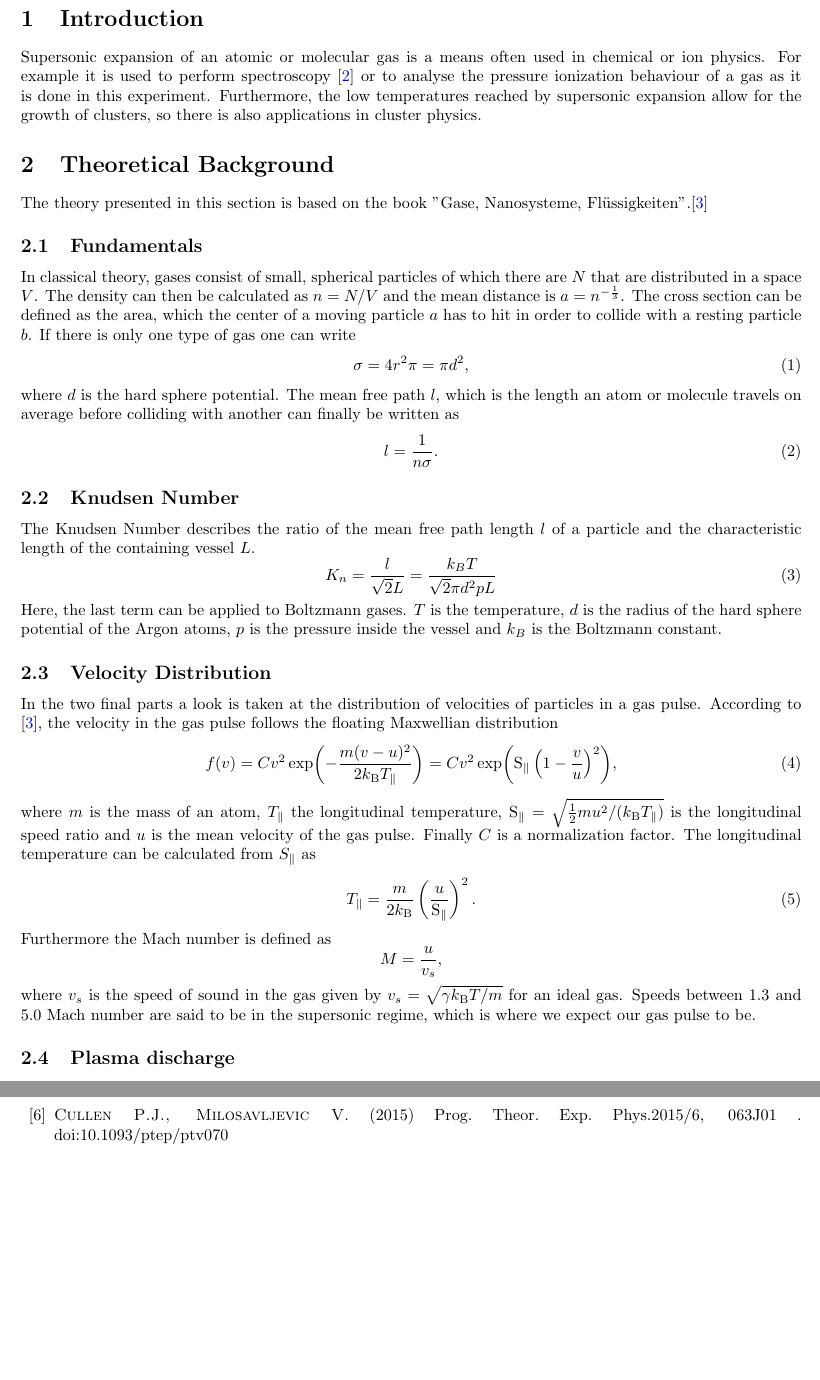
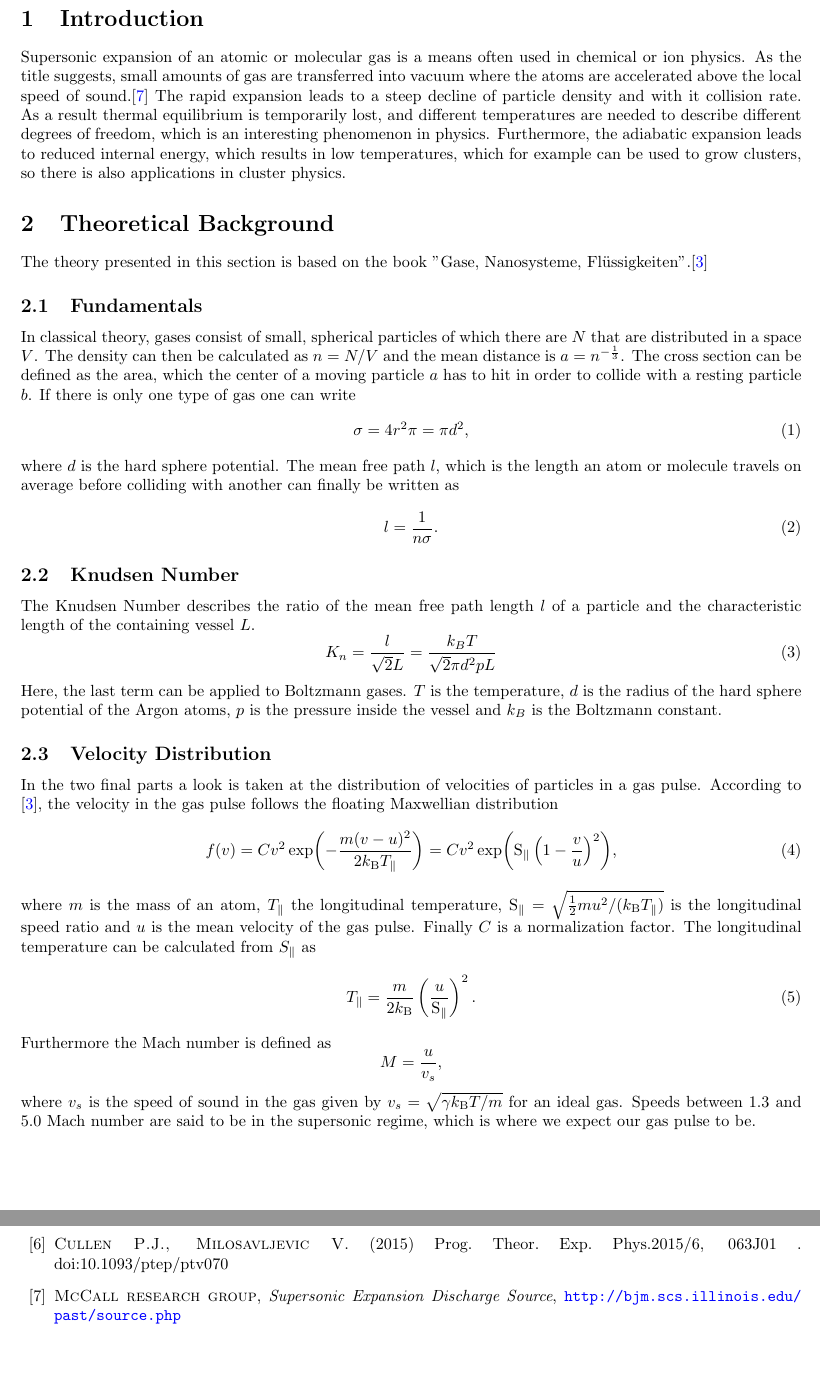
Before and after one commit to kante95/FP3, a LaTeX paper (Exp 6/report/main.tex): two parts of pages 2 and 11 of 11 before the commit and two parts of pages 2 and 12 of 12 after it, joined at a grey line, cut so that both start at the same text, the shorter picture padded with empty space. Compiled offline with pdfLaTeX.

Commit message:
Introduction fixed

```diff
--- a/Exp 6/report/main.tex
+++ b/Exp 6/report/main.tex
@@ -73,7 +73,7 @@
 \end{titlepage}
 
 \section{Introduction}
-Supersonic expansion of an atomic or molecular gas is a means often used in chemical or ion physics. For example it is used to perform spectroscopy \cite{demtroeder} or to analyse the pressure ionization behaviour  of a gas as it is done in this experiment. Furthermore, the low temperatures reached by supersonic expansion allow for the growth of clusters, so there is also applications in cluster physics.
+Supersonic expansion of an atomic or molecular gas is a means often used in chemical or ion physics. As the title suggests, small amounts of gas are transferred into vacuum where the atoms are accelerated above the local speed of sound.\cite{illinois} The rapid expansion leads to a steep decline of particle density and with it collision rate. As a result thermal equilibrium is temporarily lost, and different temperatures are needed to describe different degrees of freedom, which is an interesting phenomenon in physics. Furthermore, the adiabatic expansion leads to reduced internal energy, which results in low temperatures, which for example can be used to grow clusters, so there is also applications in cluster physics.
 
 \section{Theoretical Background}
 % I think we should expand this section whenever we use something in the analysis.
@@ -455,5 +455,8 @@ We notice that we are again in the supersonic regime and the mean velocities and
 
 \bibitem{lifetime}
 \textsc{Cullen P.J., Milosavljevic V.} (2015) Prog. Theor. Exp. Phys.2015/6, 063J01 . doi:10.1093/ptep/ptv070
+
+\bibitem{illinois}
+\textsc{McCall research group}, \textit{Supersonic Expansion Discharge Source}, \url{http://bjm.scs.illinois.edu/past/source.php}
 \end{thebibliography}
 \end{document}
```
